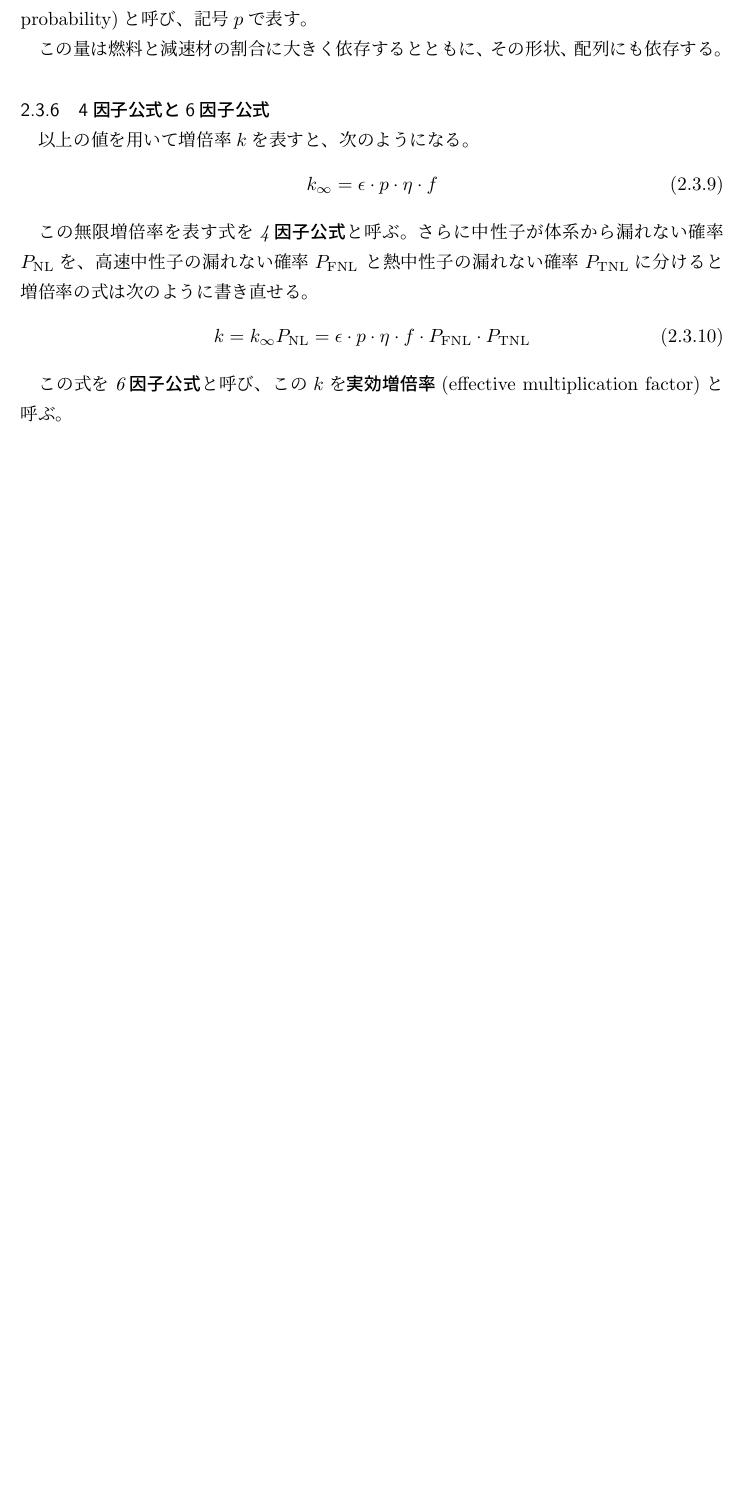
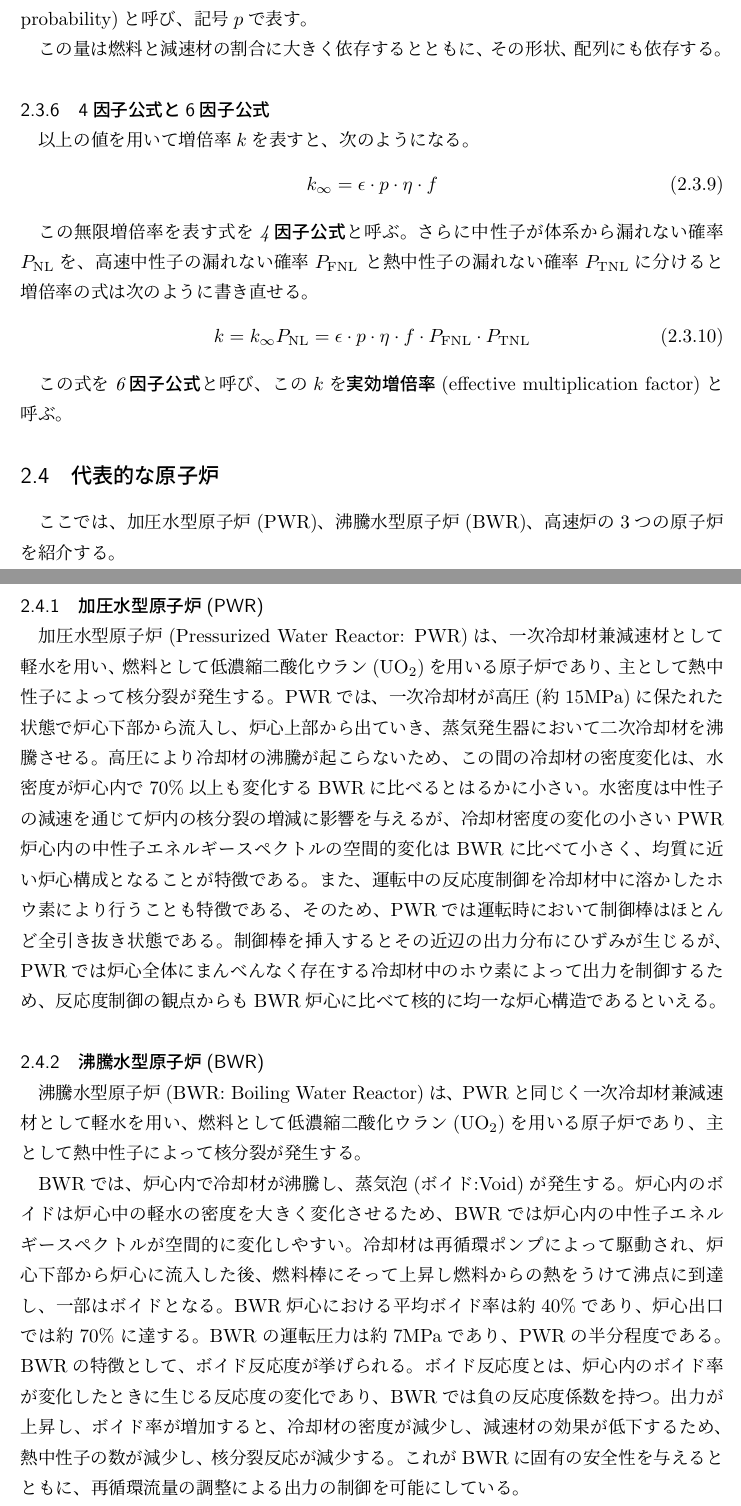
Before and after one commit to rinchanluck/zemi, a LaTeX document (yokoyama-zemi-1.tex, which reads 2_CritReactorData.tex): part of page 15 of 30 before the commit and two parts of pages 15 and 16 of 32 after it, the two joined at a grey line, cut so that both start at the same text, the shorter picture padded with empty space. The pictures show the PDF file yokoyama-zemi-1.pdf that the author committed with the source.

Commit message:
2章追加

```diff
--- a/2_CritReactorData.tex
+++ b/2_CritReactorData.tex
@@ -220,3 +220,32 @@ $P_\text{NL}$は体系の形に依存するため考えるのが難しい。そ
 
 この式を\emph{6因子公式}と呼び、この$k$を\emph{実効増倍率}(effective multiplication factor)と呼ぶ。
 
+\subsection{代表的な原子炉}
+ここでは、加圧水型原子炉(PWR)、沸騰水型原子炉(BWR)、高速炉の3つの原子炉を紹介する。
+\subsubsection{加圧水型原子炉(PWR)}
+加圧水型原子炉(Pressurized Water Reactor: PWR)は、一次冷却材兼減速材として
+軽水を用い、燃料として低濃縮二酸化ウラン(\ce{UO_2})を用いる原子炉であり、主として熱中性子によって核分裂が発生する。
+PWRでは、一次冷却材が高圧(約15MPa)に保たれた状態で炉心下部から流入し、炉心上部から出ていき、
+蒸気発生器において二次冷却材を沸騰させる。
+高圧により冷却材の沸騰が起こらないため、この間の冷却材の密度変化は、水密度が炉心内で70\%以上も変化するBWRに比べるとはるかに小さい。
+水密度は中性子の減速を通じて炉内の核分裂の増減に影響を与えるが、冷却材密度の変化の小さいPWR炉心内の
+中性子エネルギースペクトルの空間的変化はBWRに比べて小さく、均質に近い炉心構成となることが特徴である。
+また、運転中の反応度制御を冷却材中に溶かしたホウ素により行うことも特徴である、そのため、PWRでは
+運転時において制御棒はほとんど全引き抜き状態である。制御棒を挿入するとその近辺の出力分布にひずみが生じる
+が、PWRでは炉心全体にまんべんなく存在する冷却材中のホウ素によって出力を制御するため、反応度制御の観点からも
+BWR炉心に比べて核的に均一な炉心構造であるといえる。
+
+\subsubsection{沸騰水型原子炉(BWR)}
+沸騰水型原子炉(BWR: Boiling Water Reactor)は、PWRと同じく一次冷却材兼減速材として軽水を用い、燃料として
+低濃縮二酸化ウラン(\ce{UO_2})を用いる原子炉であり、主として熱中性子によって核分裂が発生する。
+
+BWRでは、炉心内で冷却材が沸騰し、蒸気泡(ボイド:Void)が発生する。炉心内のボイドは炉心中の軽水の密度を
+大きく変化させるため、BWRでは炉心内の中性子エネルギースペクトルが空間的に変化しやすい。
+冷却材は再循環ポンプによって駆動され、炉心下部から炉心に流入した後、燃料棒にそって上昇し
+燃料からの熱をうけて沸点に到達し、一部はボイドとなる。BWR炉心における
+平均ボイド率は約40\%であり、炉心出口では約70\%に達する。BWRの運転圧力は約7MPaであり、PWRの半分程度である。
+BWRの特徴として、ボイド反応度が挙げられる。
+ボイド反応度とは、炉心内のボイド率が変化したときに生じる反応度の変化であり、BWRでは負の反応度係数を持つ。
+出力が上昇し、ボイド率が増加すると、冷却材の密度が減少し、減速材の効果が低下するため、熱中性子の数が減少し、
+核分裂反応が減少する。これがBWRに固有の安全性を与えるとともに、再循環流量の調整による出力の制御を可能にしている。
+\subsubsection{高速炉}
```
Also changed, not shown: yokoyama-zemi-1.pdf, 2_CritReactorData.tex (20 more changed lines).
